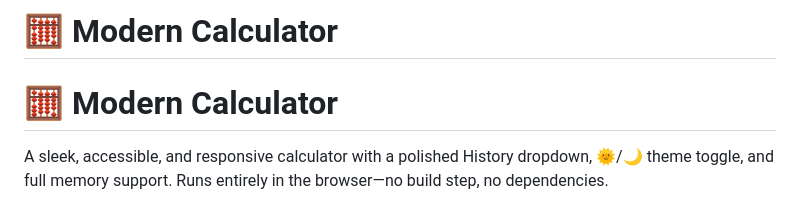
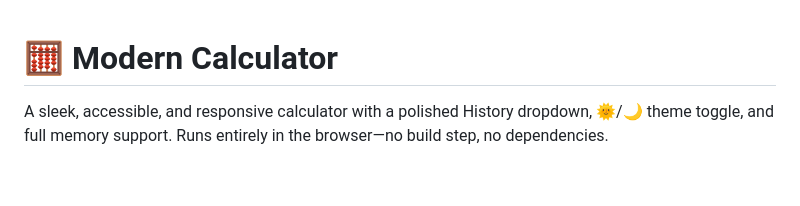
Before and after one commit to MdSaifAli063/Calculator-App, a Markdown page: README.md, the part around the change printed below. Drawn GitHub-style; blank space fills up the shorter version.

```diff
--- a/README.md
+++ b/README.md
@@ -1,4 +1,4 @@
-# 🧮 Modern Calculator
+
 # 🧮 Modern Calculator
 
 A sleek, accessible, and responsive calculator with a polished History dropdown, 🌞/🌙 theme toggle, and full memory support. Runs entirely in the browser—no build step, no dependencies.
```
Also changed, not shown: other parts of README.md (+0 -12 lines).
